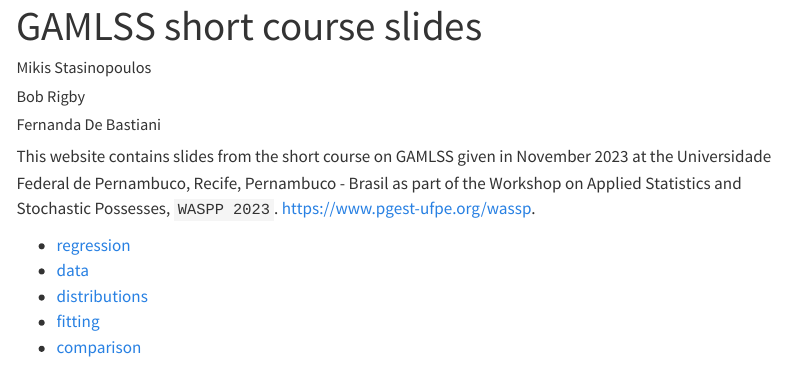
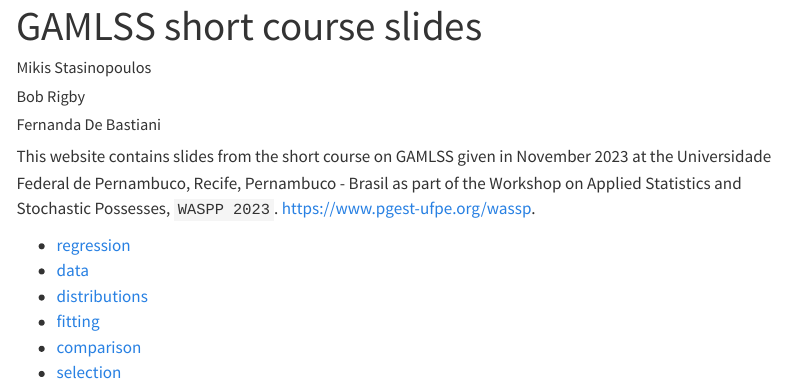
Before and after one commit to mstasinopoulos/ShortCourse, a Quarto document (index.qmd): the page in a window 1100 px wide, from its top. Rendered offline with R 4.5, knitr and Pandoc in place of Quarto, with nearby package versions; menus at the side of the page are left out.

Commit message:
add selection

```diff
--- a/_quarto.yml
+++ b/_quarto.yml
@@ -14,6 +14,7 @@ website:
       - distributions.qmd
       - fitting.qmd
       - comparison.qmd
+      - selection.qmd
 
 sidebar:
   contents: auto
--- a/index.qmd
+++ b/index.qmd
@@ -13,3 +13,4 @@ This website contains slides from the short course on GAMLSS given in November 2
 -   [distributions](distributions.qmd)
 -   [fitting](fitting.qmd)
 -   [comparison](comparison.qmd)
+-   [selection](selection.qmd)
```
Also changed, not shown: docs/search.json, 1 other file.
